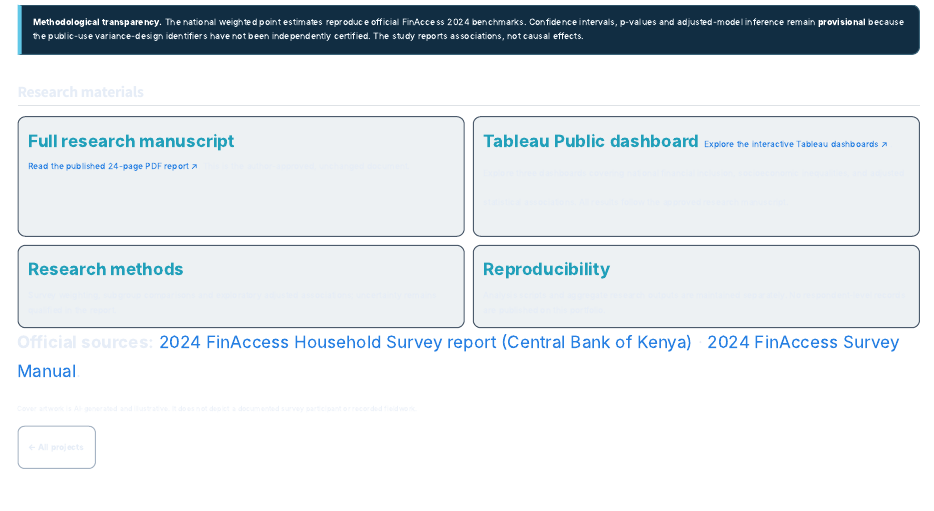
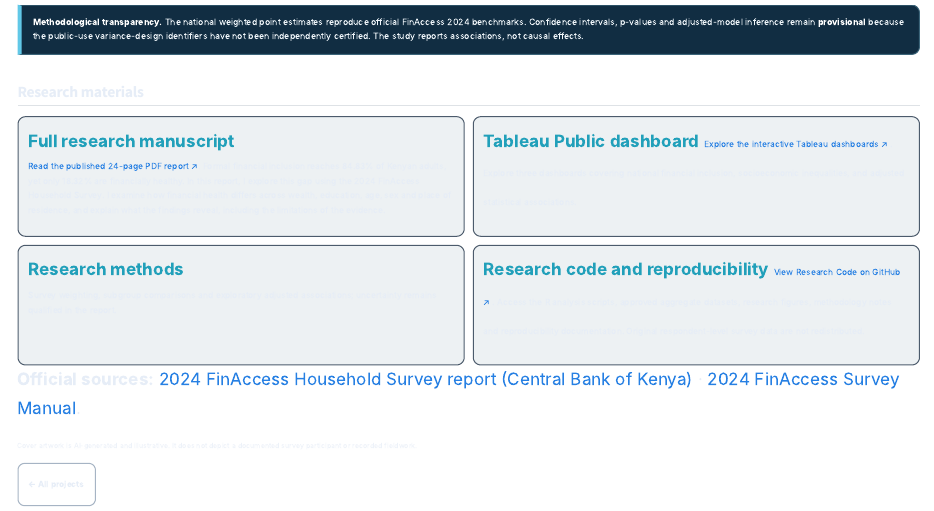
Before and after one commit to aranfelix/aranfelix.github.io, a Quarto document (projects/kenya-financial-inclusion-2024.qmd): the page in a window 1100 px wide, from 3520 px down. Rendered offline with R 4.5, knitr and Pandoc in place of Quarto, with nearby package versions.

Commit message:
Finalize FinAccess research resources and manuscript description

```diff
--- a/projects/kenya-financial-inclusion-2024.qmd
+++ b/projects/kenya-financial-inclusion-2024.qmd
@@ -117,7 +117,7 @@ The official sampling documentation describes 92 geographic/residence strata and
 ## Research materials
 
 <div class="fa24-deliverables">
-<div><strong>Full research manuscript</strong><span><a href="../files/finaccess-2024/FinAccess_2024_Research_Felix_Aran.pdf" target="_blank" rel="noopener noreferrer">Read the published 24-page PDF report ↗</a>. This is the author-approved, unchanged document.</span></div>
+<div><strong>Full research manuscript</strong><span><a href="../files/finaccess-2024/FinAccess_2024_Research_Felix_Aran.pdf" target="_blank" rel="noopener noreferrer">Read the published 24-page PDF report ↗</a>. Formal financial inclusion reaches 84.83% of Kenyan adults, yet only 18.32% are financially healthy. In this report, I explore this gap using the 2024 FinAccess Household Survey. I examine how financial health differs across wealth, education, age, sex and place of residence, and explain what the findings reveal, including the limitations of the evidence.</span></div>
 
 <div>
   <strong>Tableau Public dashboard</strong>
@@ -129,11 +129,24 @@ The official sampling documentation describes 92 geographic/residence strata and
     </a>.
     Explore three dashboards covering national financial inclusion,
     socioeconomic inequalities, and adjusted statistical associations.
-    All results follow the approved research manuscript.
   </span>
 </div>
 <div><strong>Research methods</strong><span>Survey weighting, subgroup comparisons and exploratory adjusted associations; uncertainty remains qualified in the report.</span></div>
-<div><strong>Reproducibility</strong><span>Analysis scripts and aggregate research outputs are maintained separately. No respondent-level records are published on this portfolio.</span></div>
+
+<div>
+  <strong>Research code and reproducibility</strong>
+  <span>
+    <a href="https://github.com/aranfelix/kenya-finaccess-2024-analysis"
+       target="_blank"
+       rel="noopener noreferrer">
+      View Research Code on GitHub ↗
+    </a>.
+    Access the R analysis scripts, approved aggregate datasets,
+    research figures, methodology notes and reproducibility
+    documentation. Original respondent-level survey data
+    are not redistributed.
+  </span>
+</div>
 </div>
 
 **Official sources:** [2024 FinAccess Household Survey report (Central Bank of Kenya)](https://www.centralbank.go.ke/wp-content/uploads/2024/12/2024-FINACCESS-HOUSEHOLD-SURVEY-MAIN-REPORT.pdf) · [2024 FinAccess Survey Manual](https://www.centralbank.go.ke/wp-content/uploads/2024/12/2024-FinAccess-Household-Survey-Manual.pdf).
```
Also changed, not shown: docs/search.json, 1 other file.
